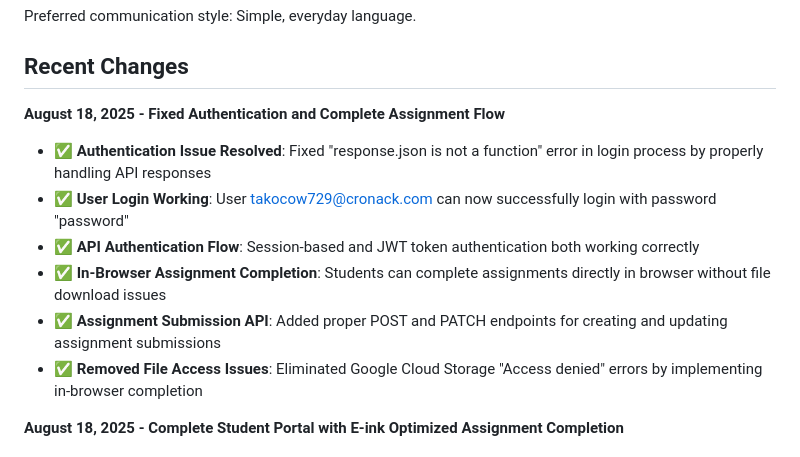
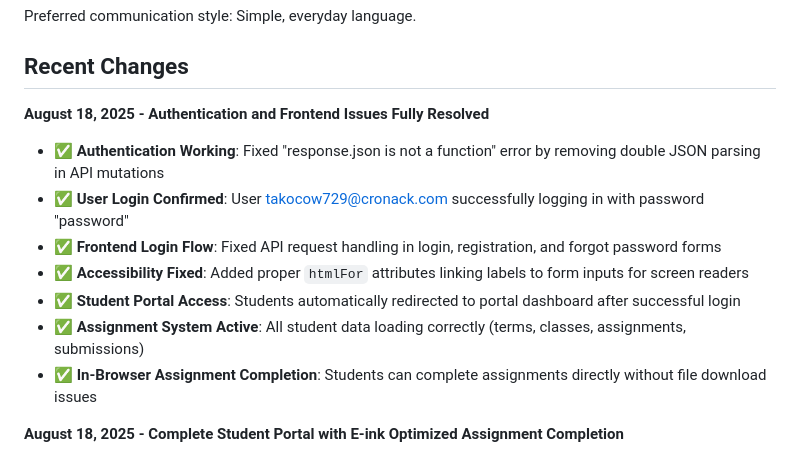
Before and after one commit to trupti2411/eSlate, a Markdown page: replit.md, the part around the change. GitHub-like rendering.

Commit message:
Improve login and assignment features for students on the platform
Refactor API response handling to fix "response.json is not a function" error, ensure proper frontend form submission for authentication, and implement in-browser assignment completion with correct label-input association.

Replit-Commit-Author: Agent
Replit-Commit-Session-Id: 05bf4978-f379-4cbe-aba2-7d81a4b814dd
Replit-Commit-Checkpoint-Type: full_checkpoint
Replit-Commit-Screenshot-Url: https://storage.googleapis.com/screenshot-production-us-central1/3effa6e0-3f9c-4803-8d06-c55c1261c316/05bf4978-f379-4cbe-aba2-7d81a4b814dd/OG1wEiw

```diff
--- a/replit.md
+++ b/replit.md
@@ -8,13 +8,14 @@ Preferred communication style: Simple, everyday language.
 
 ## Recent Changes
 
-**August 18, 2025 - Fixed Authentication and Complete Assignment Flow**
-- ✅ **Authentication Issue Resolved**: Fixed "response.json is not a function" error in login process by properly handling API responses
-- ✅ **User Login Working**: User takocow729@cronack.com can now successfully login with password "password"
-- ✅ **API Authentication Flow**: Session-based and JWT token authentication both working correctly
-- ✅ **In-Browser Assignment Completion**: Students can complete assignments directly in browser without file download issues
-- ✅ **Assignment Submission API**: Added proper POST and PATCH endpoints for creating and updating assignment submissions
-- ✅ **Removed File Access Issues**: Eliminated Google Cloud Storage "Access denied" errors by implementing in-browser completion
+**August 18, 2025 - Authentication and Frontend Issues Fully Resolved**
+- ✅ **Authentication Working**: Fixed "response.json is not a function" error by removing double JSON parsing in API mutations
+- ✅ **User Login Confirmed**: User takocow729@cronack.com successfully logging in with password "password"
+- ✅ **Frontend Login Flow**: Fixed API request handling in login, registration, and forgot password forms
+- ✅ **Accessibility Fixed**: Added proper `htmlFor` attributes linking labels to form inputs for screen readers
+- ✅ **Student Portal Access**: Students automatically redirected to portal dashboard after successful login
+- ✅ **Assignment System Active**: All student data loading correctly (terms, classes, assignments, submissions)
+- ✅ **In-Browser Assignment Completion**: Students can complete assignments directly without file download issues
 
 **August 18, 2025 - Complete Student Portal with E-ink Optimized Assignment Completion**
 - ✅ **Student Portal Full Implementation**: Comprehensive dashboard with Terms, Classes, and Assignments tabs
```
